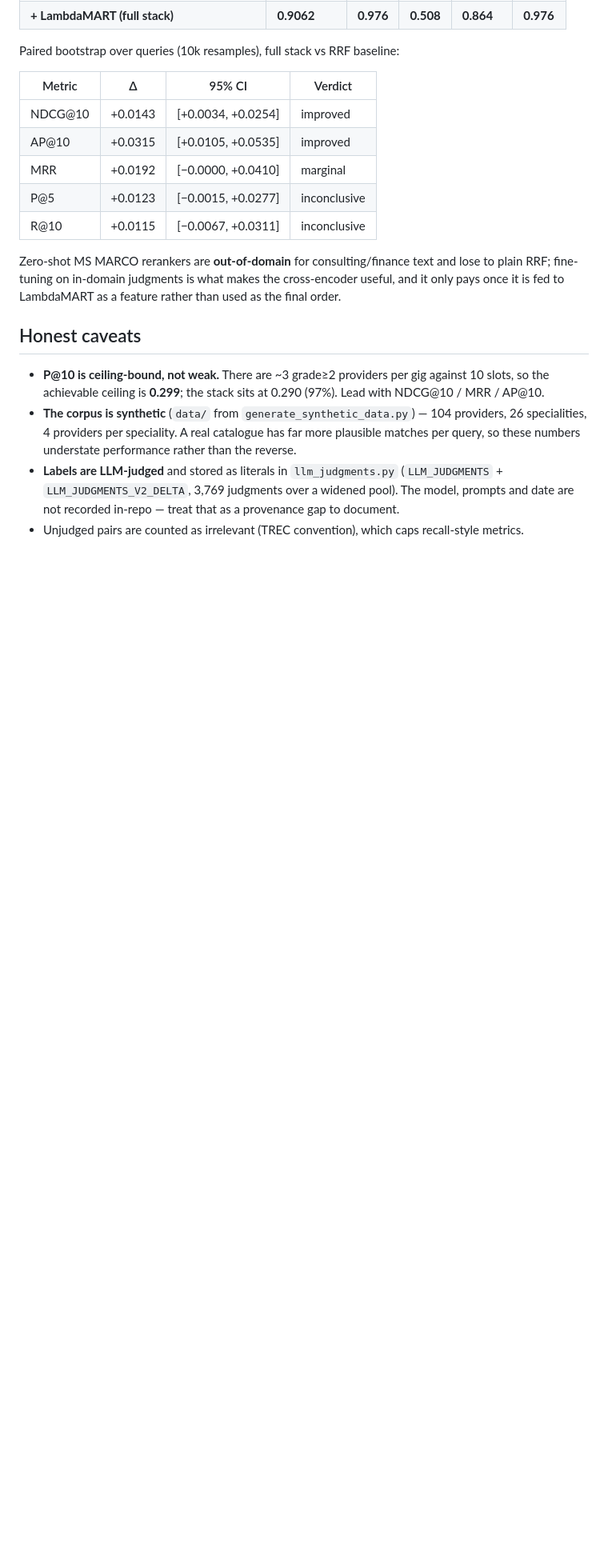
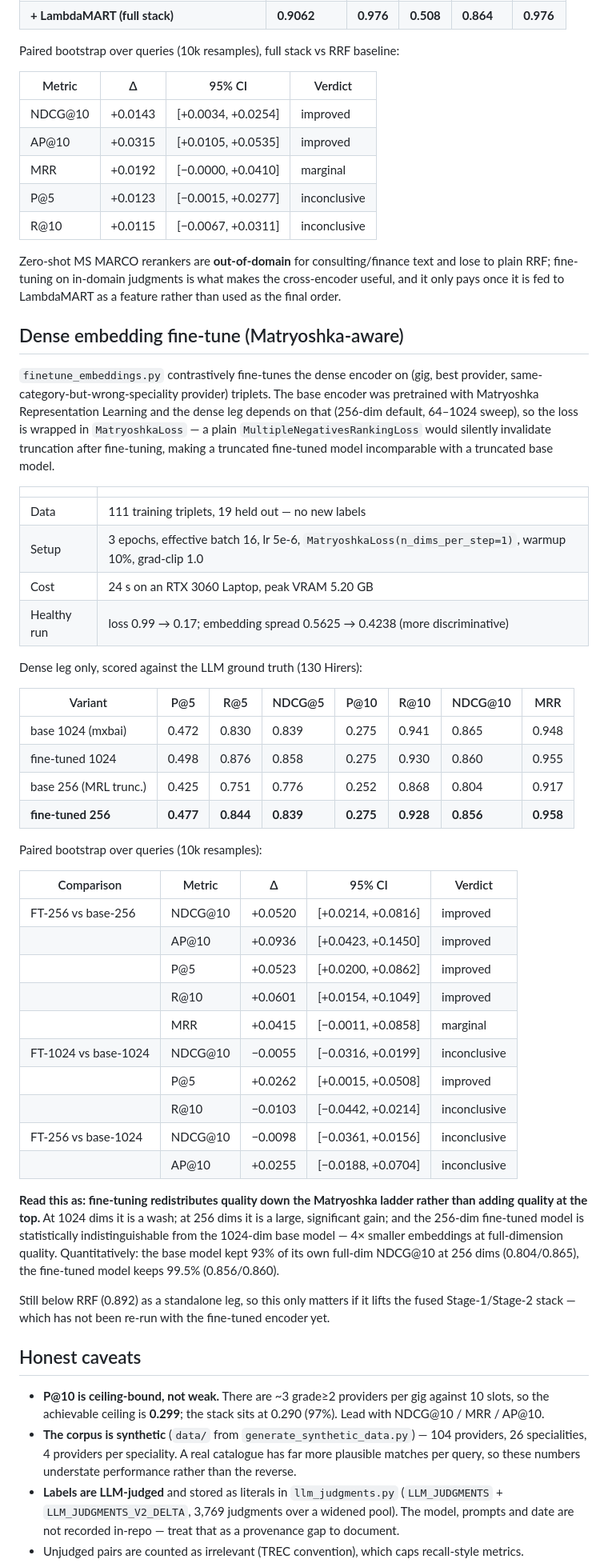
Before and after one commit to harvestingmoon/ranker, a Markdown page: README.md, the part around one of its changes. Shown at 80% size. GitHub-like rendering; blank space fills up the shorter version.

Commit message:
README: document the dense embedding fine-tune results
The embedding fine-tune section now carries the measured numbers: training
summary, the dense-leg comparison table, and the paired-bootstrap CIs.

Headline: the 256-dim fine-tuned encoder is statistically indistinguishable
from the 1024-dim base encoder (NDCG@10 0.856 vs 0.865, CI includes zero) at
4x less storage, and it beats the previous 256-dim model decisively
(NDCG@10 +0.052 [+0.0214, +0.0816], AP@10 +0.094, P@5 +0.052, R@10 +0.060).
At 1024 dims fine-tuning is a wash -- the gain is a redistribution of quality
down the Matryoshka ladder, not more quality at the top.

Also records the caveats: trained on the taxonomy-formula labels rather than
the LLM grades, single seed, and hyperparameters chosen by a collapse
criterion rather than by these metrics.

```diff
--- a/README.md
+++ b/README.md
@@ -67,6 +75,56 @@ Zero-shot MS MARCO rerankers are **out-of-domain** for consulting/finance text a
 plain RRF; fine-tuning on in-domain judgments is what makes the cross-encoder useful, and it
 only pays once it is fed to LambdaMART as a feature rather than used as the final order.
 
+## Dense embedding fine-tune (Matryoshka-aware)
+
+`finetune_embeddings.py` contrastively fine-tunes the dense encoder on
+(gig, best provider, same-category-but-wrong-speciality provider) triplets. The base
+encoder was pretrained with Matryoshka Representation Learning and the dense leg depends
+on that (256-dim default, 64–1024 sweep), so the loss is wrapped in `MatryoshkaLoss` — a
+plain `MultipleNegativesRankingLoss` would silently invalidate truncation after
+fine-tuning, making a truncated fine-tuned model incomparable with a truncated base model.
+
+| | |
+|---|---|
+| Data | 111 training triplets, 19 held out — no new labels |
+| Setup | 3 epochs, effective batch 16, lr 5e-6, `MatryoshkaLoss(n_dims_per_step=1)`, warmup 10%, grad-clip 1.0 |
+| Cost | 24 s on an RTX 3060 Laptop, peak VRAM 5.20 GB |
+| Healthy run | loss 0.99 → 0.17; embedding spread 0.5625 → 0.4238 (more discriminative) |
+
+Dense leg only, scored against the LLM ground truth (130 Hirers):
+
+| Variant | P@5 | R@5 | NDCG@5 | P@10 | R@10 | NDCG@10 | MRR |
+|---|---|---|---|---|---|---|---|
+| base 1024 (mxbai) | 0.472 | 0.830 | 0.839 | 0.275 | 0.941 | 0.865 | 0.948 |
+| fine-tuned 1024 | 0.498 | 0.876 | 0.858 | 0.275 | 0.930 | 0.860 | 0.955 |
+| base 256 (MRL trunc.) | 0.425 | 0.751 | 0.776 | 0.252 | 0.868 | 0.804 | 0.917 |
+| **fine-tuned 256** | **0.477** | **0.844** | **0.839** | **0.275** | **0.928** | **0.856** | **0.958** |
+
+Paired bootstrap over queries (10k resamples):
+
+| Comparison | Metric | Δ | 95% CI | Verdict |
+|---|---|---|---|---|
+| FT-256 vs base-256 | NDCG@10 | +0.0520 | [+0.0214, +0.0816] | improved |
+| | AP@10 | +0.0936 | [+0.0423, +0.1450] | improved |
+| | P@5 | +0.0523 | [+0.0200, +0.0862] | improved |
+| | R@10 | +0.0601 | [+0.0154, +0.1049] | improved |
+| | MRR | +0.0415 | [−0.0011, +0.0858] | marginal |
+| FT-1024 vs base-1024 | NDCG@10 | −0.0055 | [−0.0316, +0.0199] | inconclusive |
+| | P@5 | +0.0262 | [+0.0015, +0.0508] | improved |
+| | R@10 | −0.0103 | [−0.0442, +0.0214] | inconclusive |
+| FT-256 vs base-1024 | NDCG@10 | −0.0098 | [−0.0361, +0.0156] | inconclusive |
+| | AP@10 | +0.0255 | [−0.0188, +0.0704] | inconclusive |
+
+**Read this as: fine-tuning redistributes quality down the Matryoshka ladder rather than
+adding quality at the top.** At 1024 dims it is a wash; at 256 dims it is a large,
+significant gain; and the 256-dim fine-tuned model is statistically indistinguishable from
+the 1024-dim base model — 4× smaller embeddings at full-dimension quality. Quantitatively:
+the base model kept 93% of its own full-dim NDCG@10 at 256 dims (0.804/0.865), the
+fine-tuned model keeps 99.5% (0.856/0.860).
+
+Still below RRF (0.892) as a standalone leg, so this only matters if it lifts the fused
+Stage-1/Stage-2 stack — which has not been re-run with the fine-tuned encoder yet.
+
 ## Honest caveats
 
 - **P@10 is ceiling-bound, not weak.** There are ~3 grade≥2 providers per gig against 10 slots,
```
Also changed, not shown: other parts of README.md (+20 -2 lines).
